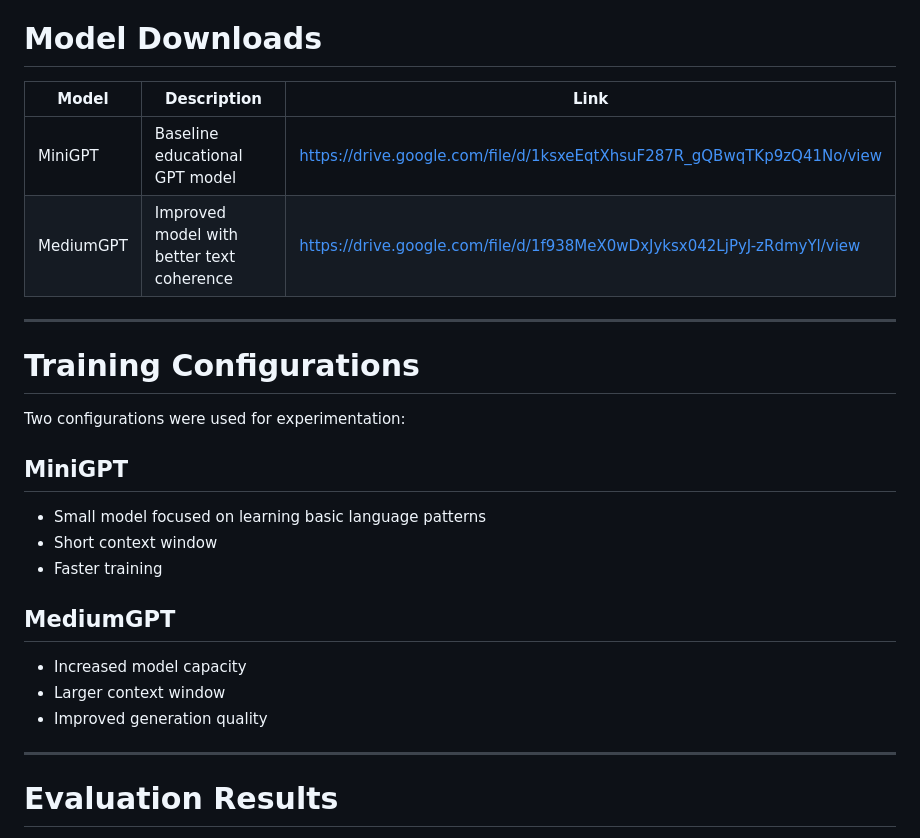
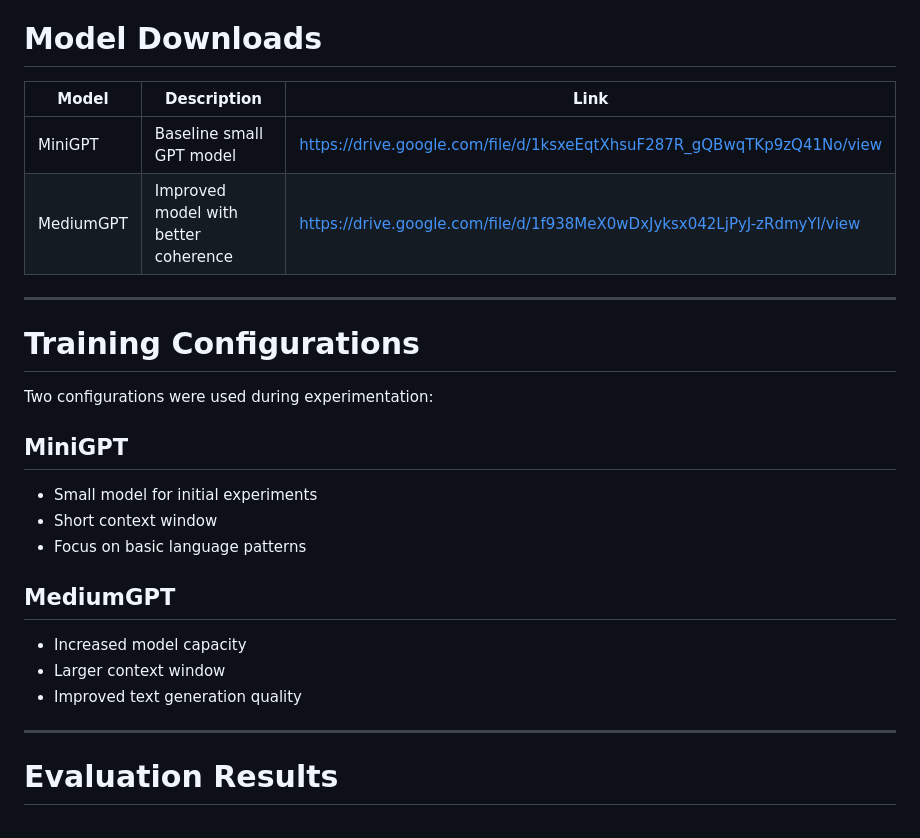
Before and after one commit to Ahmad-Al-Dibo/TextModelKit, a Markdown page: README.md, the part around one of its changes. Rendered like a GitHub page.

```diff
--- a/README.md
+++ b/README.md
@@ -91,28 +107,28 @@ MiniGPT Model
 
 # Model Downloads
 
-| Model     | Description                               | Link                                                                     |
-| --------- | ----------------------------------------- | ------------------------------------------------------------------------ |
-| MiniGPT   | Baseline educational GPT model            | <https://drive.google.com/file/d/1ksxeEqtXhsuF287R_gQBwqTKp9zQ41No/view> |
-| MediumGPT | Improved model with better text coherence | <https://drive.google.com/file/d/1f938MeX0wDxJyksx042LjPyJ-zRdmyYl/view> |
+| Model     | Description                          | Link                                                                     |
+| --------- | ------------------------------------ | ------------------------------------------------------------------------ |
+| MiniGPT   | Baseline small GPT model             | <https://drive.google.com/file/d/1ksxeEqtXhsuF287R_gQBwqTKp9zQ41No/view> |
+| MediumGPT | Improved model with better coherence | <https://drive.google.com/file/d/1f938MeX0wDxJyksx042LjPyJ-zRdmyYl/view> |
 
 ***
 
 # Training Configurations
 
-Two configurations were used for experimentation:
+Two configurations were used during experimentation:
 
 ## MiniGPT
 
-* Small model focused on learning basic language patterns
+* Small model for initial experiments
 * Short context window
-* Faster training
+* Focus on basic language patterns
 
 ## MediumGPT
 
 * Increased model capacity
 * Larger context window
-* Improved generation quality
+* Improved text generation quality
 
 ***
 
```
Also changed, not shown: other parts of README.md (+65 -48 lines).
